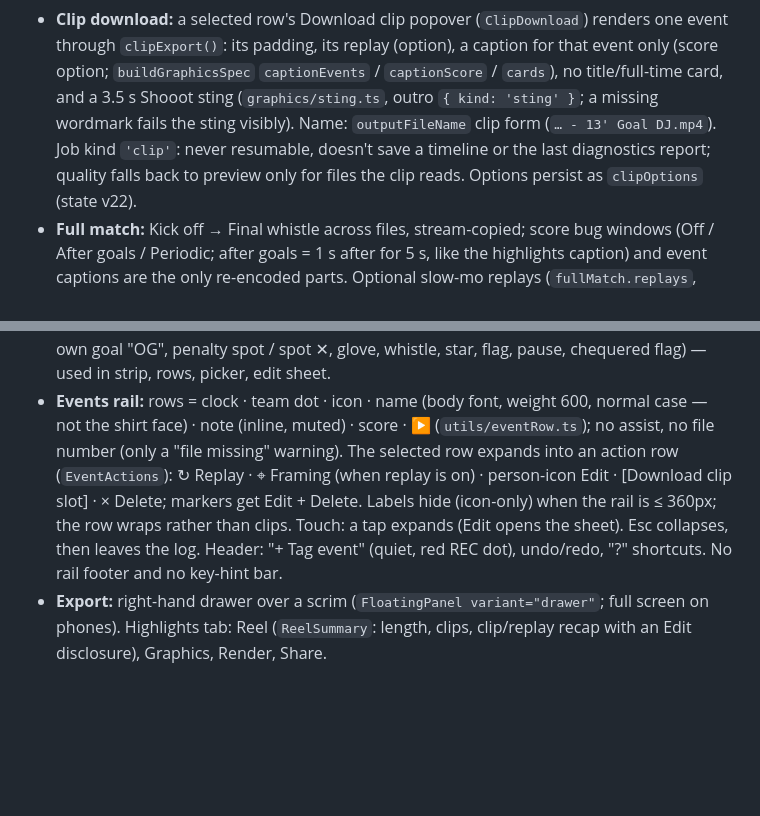
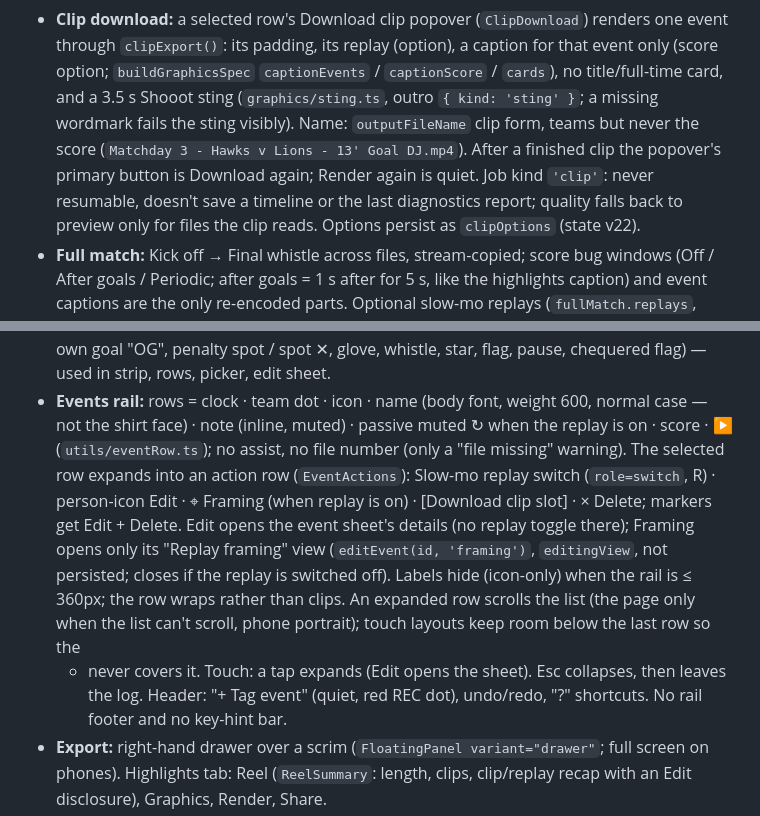
Before and after one commit to laurieainley/shooot, a Markdown page: AGENTS.md, 2 parts joined by grey strips. Drawn GitHub-style; blank space fills up the shorter version.

```diff
--- a/AGENTS.md
+++ b/AGENTS.md
@@ -94,8 +94,9 @@ npm run lint       # baseline: 12 known problems — add none
 - **Clip download:** a selected row's Download clip popover (`ClipDownload`) renders one event through `clipExport()`:
   its padding, its replay (option), a caption for that event only (score option; `buildGraphicsSpec` `captionEvents` /
   `captionScore` / `cards`), no title/full-time card, and a 3.5 s Shooot sting (`graphics/sting.ts`, outro
-  `{ kind: 'sting' }`; a missing wordmark fails the sting visibly). Name: `outputFileName` clip form
-  (`… - 13' Goal DJ.mp4`). Job kind `'clip'`: never resumable, doesn't save a timeline or the last diagnostics report;
+  `{ kind: 'sting' }`; a missing wordmark fails the sting visibly). Name: `outputFileName` clip form,
+  teams but never the score (`Matchday 3 - Hawks v Lions - 13' Goal DJ.mp4`). After a finished clip the popover's
+  primary button is Download again; Render again is quiet. Job kind `'clip'`: never resumable, doesn't save a timeline or the last diagnostics report;
   quality falls back to preview only for files the clip reads. Options persist as `clipOptions` (state v22).
 - **Full match:** Kick off → Final whistle across files, stream-copied; score bug windows (Off / After goals /
   Periodic; after goals = 1 s after for 5 s, like the highlights caption) and event captions are the only re-encoded
@@ -248,10 +249,14 @@ npm run lint       # baseline: 12 known problems — add none
 - **Event icons:** `components/icons/EventIcon.tsx` + `utils/eventIcon.ts` (football, pen ball "P", own goal "OG",
   penalty spot / spot ✕, glove, whistle, star, flag, pause, chequered flag) — used in strip, rows, picker, edit sheet.
 - **Events rail:** rows = clock · team dot · icon · name (body font, weight 600, normal case — not the shirt face) ·
-  note (inline, muted) · score · ▶ (`utils/eventRow.ts`); no assist, no file number (only a "file missing" warning).
-  The selected row expands into an action row (`EventActions`): ↻ Replay · ⌖ Framing (when replay is on) · person-icon
-  Edit · [Download clip slot] · × Delete; markers get Edit + Delete. Labels hide (icon-only) when the rail is ≤ 360px;
-  the row wraps rather than clips. Touch: a tap expands (Edit opens the sheet). Esc collapses, then leaves the log.
+  note (inline, muted) · passive muted ↻ when the replay is on · score · ▶ (`utils/eventRow.ts`); no assist, no file
+  number (only a "file missing" warning). The selected row expands into an action row (`EventActions`): Slow-mo replay
+  switch (`role=switch`, R) · person-icon Edit · ⌖ Framing (when replay is on) · [Download clip slot] · × Delete;
+  markers get Edit + Delete. Edit opens the event sheet's details (no replay toggle there); Framing opens only its
+  "Replay framing" view (`editEvent(id, 'framing')`, `editingView`, not persisted; closes if the replay is switched
+  off). Labels hide (icon-only) when the rail is ≤ 360px; the row wraps rather than clips. An expanded row scrolls the
+  list (the page only when the list can't scroll, phone portrait); touch layouts keep room below the last row so the
+  + never covers it. Touch: a tap expands (Edit opens the sheet). Esc collapses, then leaves the log.
   Header: "+ Tag event" (quiet, red REC dot), undo/redo, "?" shortcuts. No rail footer and no key-hint bar.
 - **Export:** right-hand drawer over a scrim (`FloatingPanel variant="drawer"`; full screen on phones). Highlights tab:
   Reel (`ReelSummary`: length, clips, clip/replay recap with an Edit disclosure), Graphics, Render, Share.
```
Also changed, not shown: DECISIONS.md (+10 -0 lines).
